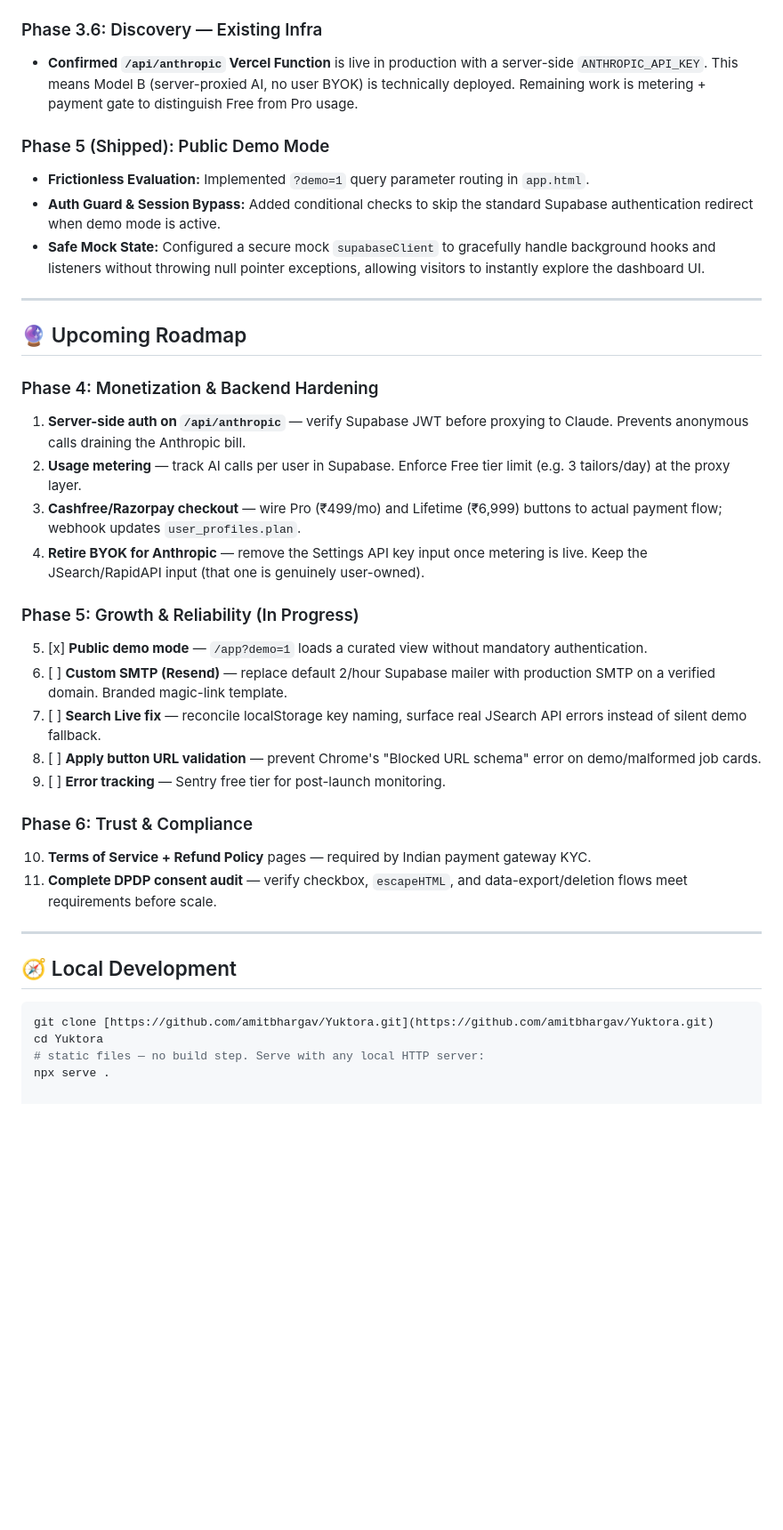
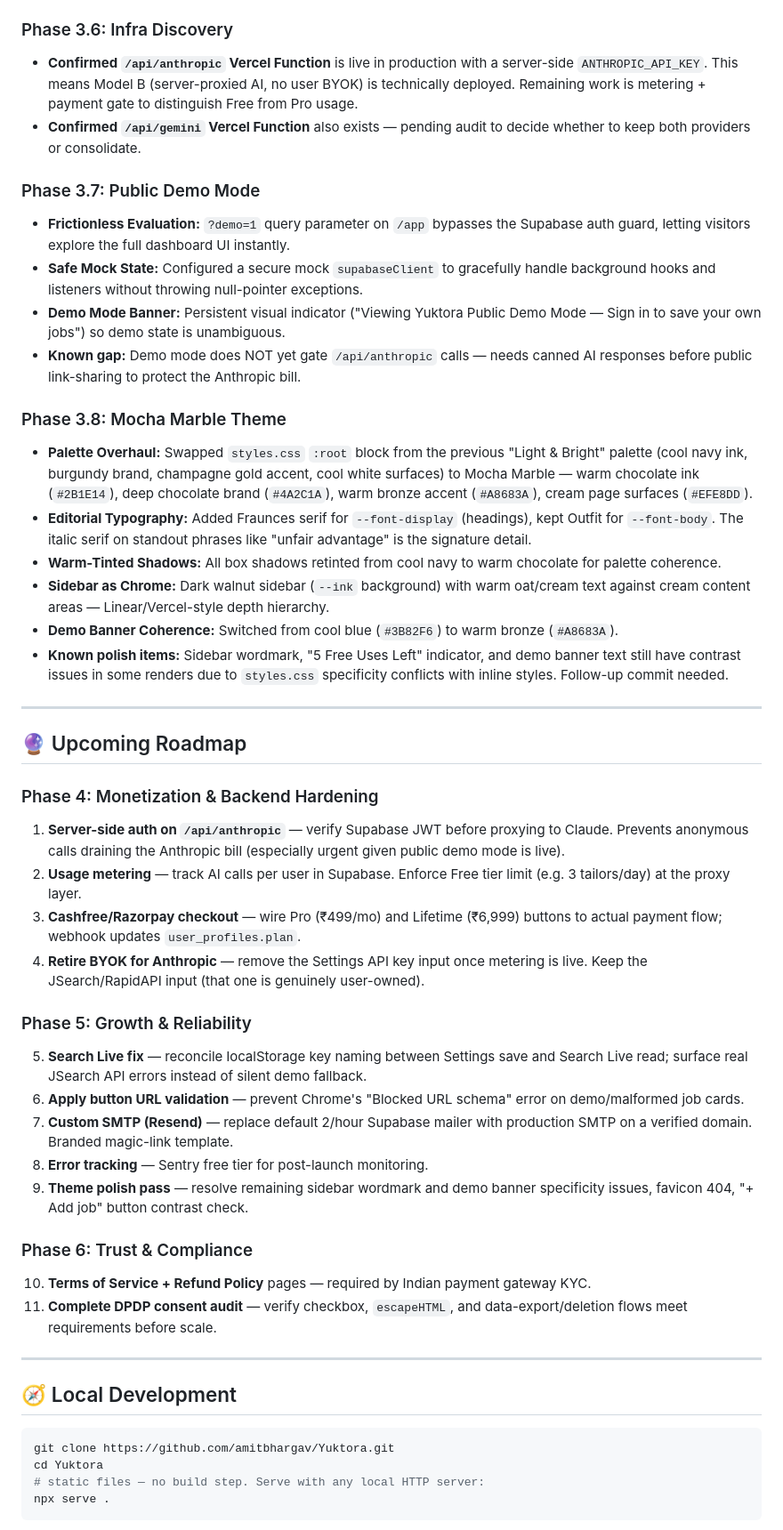
Before and after one commit to amitbhargav/Yuktora, a Markdown page: README.md, the part around one of its changes. Shown at 89% size. Rendered like a GitHub page; blank space fills up the shorter version.

Commit message:
docs: capture Phase 3.5-3.8 shipped work (auth, demo mode, Mocha theme) + reordered roadmap

````diff
--- a/README.md
+++ b/README.md
@@ -38,30 +38,40 @@ Live: https://yuktora.vercel.app
 * **Multi-Tab Sign Out:** `onAuthStateChange` listener on `/app` catches SIGNED_OUT events from other tabs and redirects in real time.
 * **Marketing Copy Reconciled:** Homepage and app copy updated to reflect actual data model — Supabase-backed cloud sync with row-level security, not browser-only storage. "No API key required" positioning aligned with the existing `/api/anthropic` proxy.
 
-### Phase 3.6: Discovery — Existing Infra
+### Phase 3.6: Infra Discovery
 * **Confirmed `/api/anthropic` Vercel Function** is live in production with a server-side `ANTHROPIC_API_KEY`. This means Model B (server-proxied AI, no user BYOK) is technically deployed. Remaining work is metering + payment gate to distinguish Free from Pro usage.
+* **Confirmed `/api/gemini` Vercel Function** also exists — pending audit to decide whether to keep both providers or consolidate.
 
-### Phase 5 (Shipped): Public Demo Mode
-* **Frictionless Evaluation:** Implemented `?demo=1` query parameter routing in `app.html`.
-* **Auth Guard & Session Bypass:** Added conditional checks to skip the standard Supabase authentication redirect when demo mode is active.
-* **Safe Mock State:** Configured a secure mock `supabaseClient` to gracefully handle background hooks and listeners without throwing null pointer exceptions, allowing visitors to instantly explore the dashboard UI.
+### Phase 3.7: Public Demo Mode
+* **Frictionless Evaluation:** `?demo=1` query parameter on `/app` bypasses the Supabase auth guard, letting visitors explore the full dashboard UI instantly.
+* **Safe Mock State:** Configured a secure mock `supabaseClient` to gracefully handle background hooks and listeners without throwing null-pointer exceptions.
+* **Demo Mode Banner:** Persistent visual indicator ("Viewing Yuktora Public Demo Mode — Sign in to save your own jobs") so demo state is unambiguous.
+* **Known gap:** Demo mode does NOT yet gate `/api/anthropic` calls — needs canned AI responses before public link-sharing to protect the Anthropic bill.
+
+### Phase 3.8: Mocha Marble Theme
+* **Palette Overhaul:** Swapped `styles.css` `:root` block from the previous "Light & Bright" palette (cool navy ink, burgundy brand, champagne gold accent, cool white surfaces) to Mocha Marble — warm chocolate ink (`#2B1E14`), deep chocolate brand (`#4A2C1A`), warm bronze accent (`#A8683A`), cream page surfaces (`#EFE8DD`).
+* **Editorial Typography:** Added Fraunces serif for `--font-display` (headings), kept Outfit for `--font-body`. The italic serif on standout phrases like "unfair advantage" is the signature detail.
+* **Warm-Tinted Shadows:** All box shadows retinted from cool navy to warm chocolate for palette coherence.
+* **Sidebar as Chrome:** Dark walnut sidebar (`--ink` background) with warm oat/cream text against cream content areas — Linear/Vercel-style depth hierarchy.
+* **Demo Banner Coherence:** Switched from cool blue (`#3B82F6`) to warm bronze (`#A8683A`).
+* **Known polish items:** Sidebar wordmark, "5 Free Uses Left" indicator, and demo banner text still have contrast issues in some renders due to `styles.css` specificity conflicts with inline styles. Follow-up commit needed.
 
 ---
 
 ## 🔮 Upcoming Roadmap
 
 ### Phase 4: Monetization & Backend Hardening
-1. **Server-side auth on `/api/anthropic`** — verify Supabase JWT before proxying to Claude. Prevents anonymous calls draining the Anthropic bill.
+1. **Server-side auth on `/api/anthropic`** — verify Supabase JWT before proxying to Claude. Prevents anonymous calls draining the Anthropic bill (especially urgent given public demo mode is live).
 2. **Usage metering** — track AI calls per user in Supabase. Enforce Free tier limit (e.g. 3 tailors/day) at the proxy layer.
 3. **Cashfree/Razorpay checkout** — wire Pro (₹499/mo) and Lifetime (₹6,999) buttons to actual payment flow; webhook updates `user_profiles.plan`.
 4. **Retire BYOK for Anthropic** — remove the Settings API key input once metering is live. Keep the JSearch/RapidAPI input (that one is genuinely user-owned).
 
-### Phase 5: Growth & Reliability (In Progress)
-5. [x] **Public demo mode** — `/app?demo=1` loads a curated view without mandatory authentication.
-6. [ ] **Custom SMTP (Resend)** — replace default 2/hour Supabase mailer with production SMTP on a verified domain. Branded magic-link template.
-7. [ ] **Search Live fix** — reconcile localStorage key naming, surface real JSearch API errors instead of silent demo fallback.
-8. [ ] **Apply button URL validation** — prevent Chrome's "Blocked URL schema" error on demo/malformed job cards.
-9. [ ] **Error tracking** — Sentry free tier for post-launch monitoring.
+### Phase 5: Growth & Reliability
+5. **Search Live fix** — reconcile localStorage key naming between Settings save and Search Live read; surface real JSearch API errors instead of silent demo fallback.
+6. **Apply button URL validation** — prevent Chrome's "Blocked URL schema" error on demo/malformed job cards.
+7. **Custom SMTP (Resend)** — replace default 2/hour Supabase mailer with production SMTP on a verified domain. Branded magic-link template.
+8. **Error tracking** — Sentry free tier for post-launch monitoring.
+9. **Theme polish pass** — resolve remaining sidebar wordmark and demo banner specificity issues, favicon 404, "+ Add job" button contrast check.
 
 ### Phase 6: Trust & Compliance
 10. **Terms of Service + Refund Policy** pages — required by Indian payment gateway KYC.
@@ -72,7 +82,7 @@ Live: https://yuktora.vercel.app
 ## 🧭 Local Development
 
 ```bash
-git clone [https://github.com/amitbhargav/Yuktora.git](https://github.com/amitbhargav/Yuktora.git)
+git clone https://github.com/amitbhargav/Yuktora.git
 cd Yuktora
 # static files — no build step. Serve with any local HTTP server:
 npx serve .
````
Also changed, not shown: other parts of README.md (+13 -2 lines).
